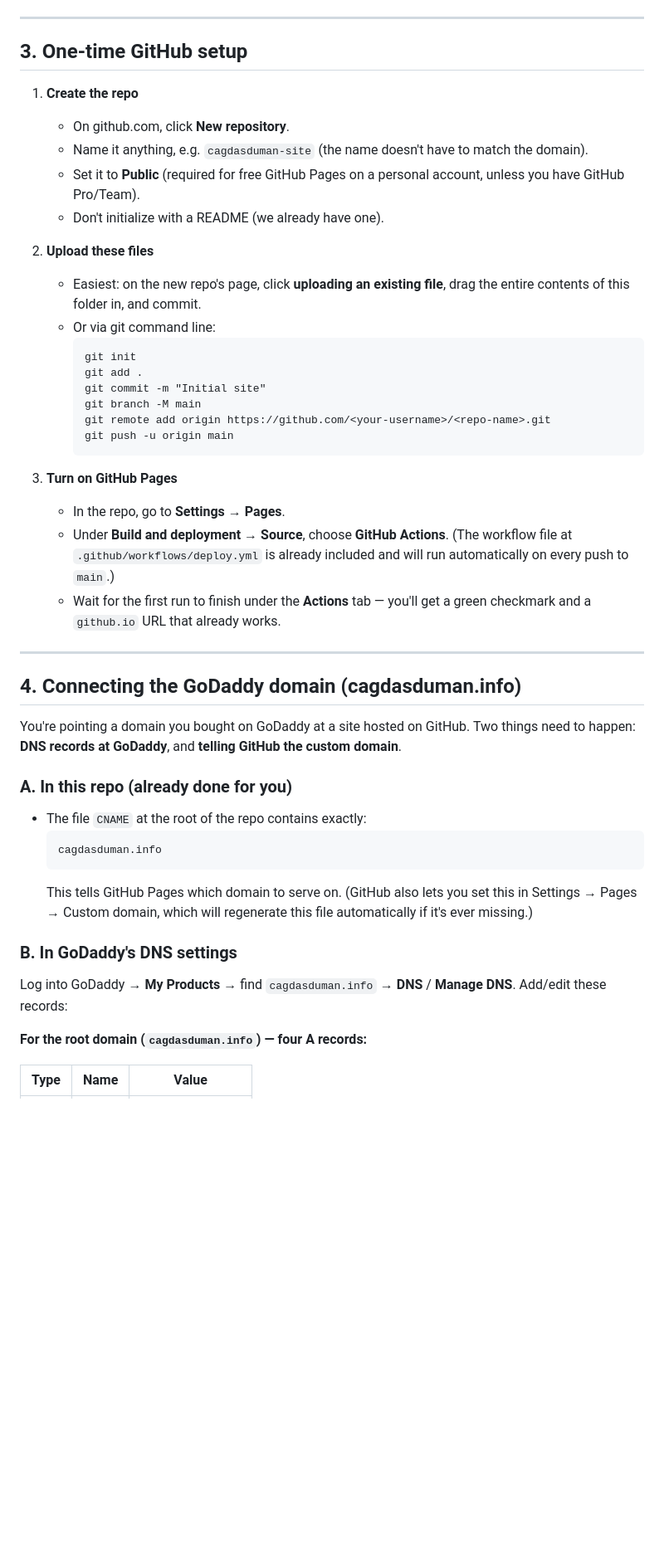
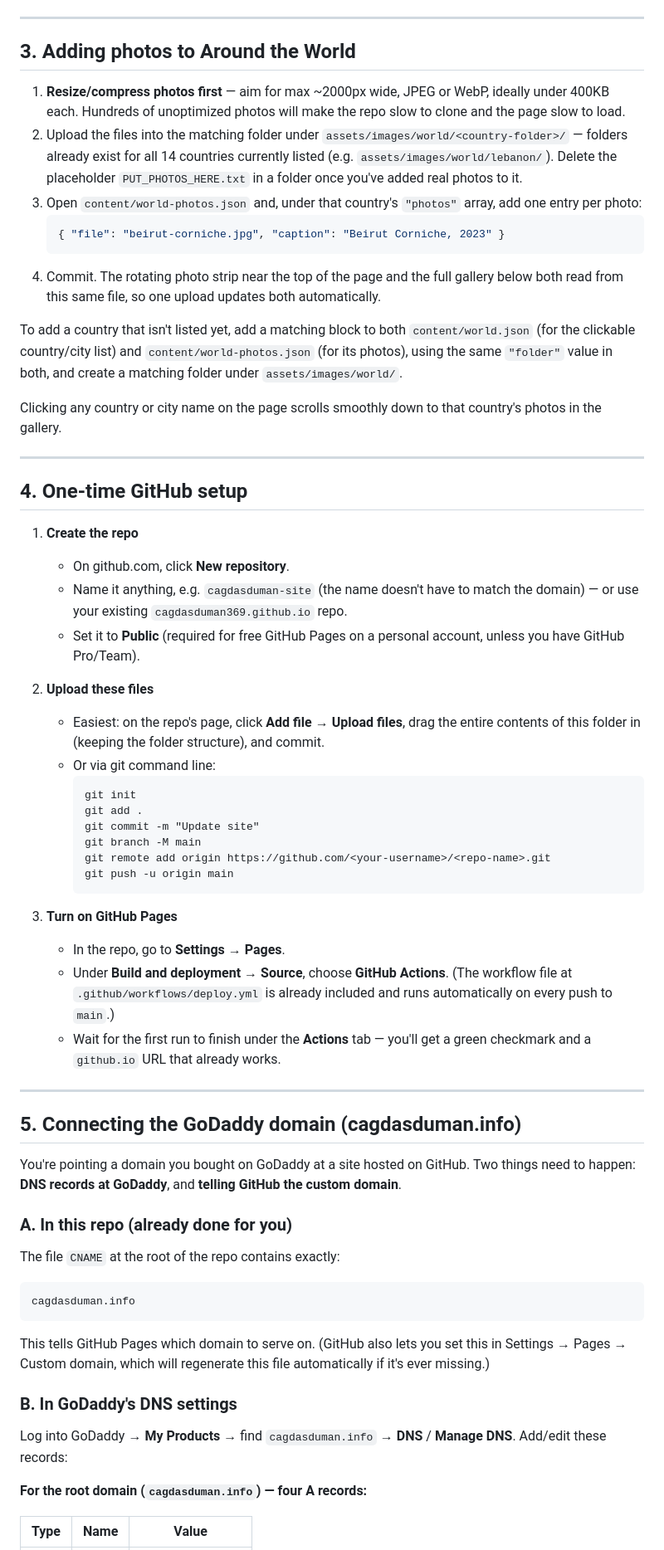
Before and after one commit to cagdasduman369/cagdasduman.github.io, a Markdown page: README.md, the part around one of its changes. Shown at 83% size. Rendered like a GitHub page; blank space fills up the shorter version.

````diff
--- a/README.md
+++ b/README.md
@@ -67,24 +83,55 @@ To add/remove a page from the nav menu entirely, edit the `nav` array in
 
 ---
 
-## 3. One-time GitHub setup
+## 3. Adding photos to Around the World
+
+1. **Resize/compress photos first** — aim for max ~2000px wide, JPEG
+   or WebP, ideally under 400KB each. Hundreds of unoptimized photos
+   will make the repo slow to clone and the page slow to load.
+2. Upload the files into the matching folder under
+   `assets/images/world/<country-folder>/` — folders already exist
+   for all 14 countries currently listed (e.g.
+   `assets/images/world/lebanon/`). Delete the placeholder
+   `PUT_PHOTOS_HERE.txt` in a folder once you've added real photos to it.
+3. Open `content/world-photos.json` and, under that country's
+   `"photos"` array, add one entry per photo:
+   ```json
+   { "file": "beirut-corniche.jpg", "caption": "Beirut Corniche, 2023" }
+   ```
+4. Commit. The rotating photo strip near the top of the page and the
+   full gallery below both read from this same file, so one upload
+   updates both automatically.
+
+To add a country that isn't listed yet, add a matching block to both
+`content/world.json` (for the clickable country/city list) and
+`content/world-photos.json` (for its photos), using the same
+`"folder"` value in both, and create a matching folder under
+`assets/images/world/`.
+
+Clicking any country or city name on the page scrolls smoothly down to
+that country's photos in the gallery.
+
+---
+
+## 4. One-time GitHub setup
 
 1. **Create the repo**
    - On github.com, click **New repository**.
-   - Name it anything, e.g. `cagdasduman-site` (the name doesn't have to
-     match the domain).
-   - Set it to **Public** (required for free GitHub Pages on a personal
-     account, unless you have GitHub Pro/Team).
-   - Don't initialize with a README (we already have one).
+   - Name it anything, e.g. `cagdasduman-site` (the name doesn't have
+     to match the domain) — or use your existing
+     `cagdasduman369.github.io` repo.
+   - Set it to **Public** (required for free GitHub Pages on a
+     personal account, unless you have GitHub Pro/Team).
 
 2. **Upload these files**
-   - Easiest: on the new repo's page, click **uploading an existing file**,
-     drag the entire contents of this folder in, and commit.
+   - Easiest: on the repo's page, click **Add file → Upload files**,
+     drag the entire contents of this folder in (keeping the folder
+     structure), and commit.
    - Or via git command line:
      ```
      git init
      git add .
-     git commit -m "Initial site"
+     git commit -m "Update site"
      git branch -M main
      git remote add origin https://github.com/<your-username>/<repo-name>.git
      git push -u origin main
@@ -94,30 +141,31 @@ To add/remove a page from the nav menu entirely, edit the `nav` array in
    - In the repo, go to **Settings → Pages**.
    - Under **Build and deployment → Source**, choose **GitHub Actions**.
      (The workflow file at `.github/workflows/deploy.yml` is already
-     included and will run automatically on every push to `main`.)
-   - Wait for the first run to finish under the **Actions** tab — you'll
-     get a green checkmark and a `github.io` URL that already works.
+     included and runs automatically on every push to `main`.)
+   - Wait for the first run to finish under the **Actions** tab —
+     you'll get a green checkmark and a `github.io` URL that already
+     works.
 
 ---
 
-## 4. Connecting the GoDaddy domain (cagdasduman.info)
+## 5. Connecting the GoDaddy domain (cagdasduman.info)
 
 You're pointing a domain you bought on GoDaddy at a site hosted on
 GitHub. Two things need to happen: **DNS records at GoDaddy**, and
 **telling GitHub the custom domain**.
 
 ### A. In this repo (already done for you)
-- The file `CNAME` at the root of the repo contains exactly:
-  ```
-  cagdasduman.info
-  ```
-  This tells GitHub Pages which domain to serve on. (GitHub also lets
-  you set this in Settings → Pages → Custom domain, which will
-  regenerate this file automatically if it's ever missing.)
+The file `CNAME` at the root of the repo contains exactly:
+```
+cagdasduman.info
+```
+This tells GitHub Pages which domain to serve on. (GitHub also lets
+you set this in Settings → Pages → Custom domain, which will
+regenerate this file automatically if it's ever missing.)
 
 ### B. In GoDaddy's DNS settings
-Log into GoDaddy → **My Products** → find `cagdasduman.info` → **DNS** /
-**Manage DNS**. Add/edit these records:
+Log into GoDaddy → **My Products** → find `cagdasduman.info` →
+**DNS** / **Manage DNS**. Add/edit these records:
 
 **For the root domain (`cagdasduman.info`) — four A records:**
 
````
Also changed, not shown: other parts of README.md (+70 -40 lines).
